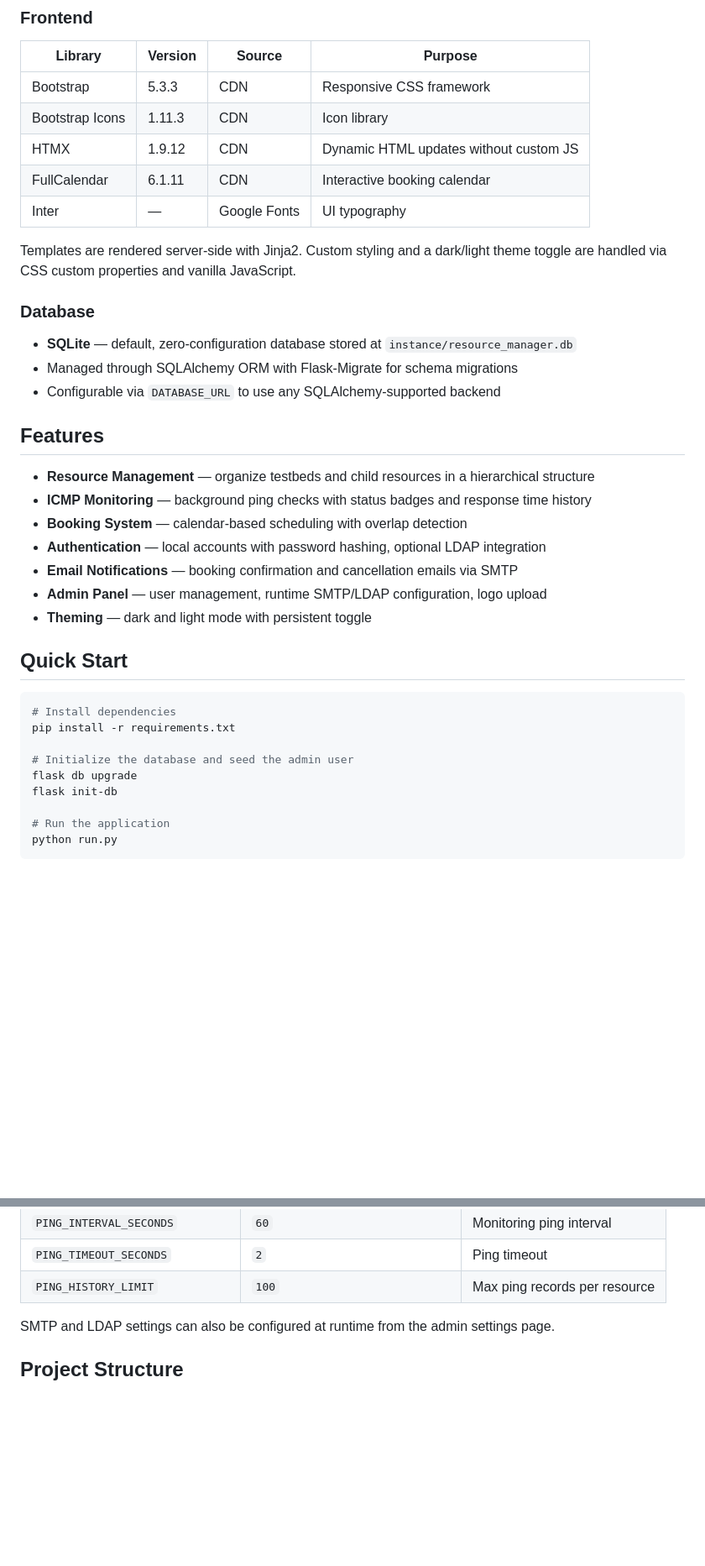
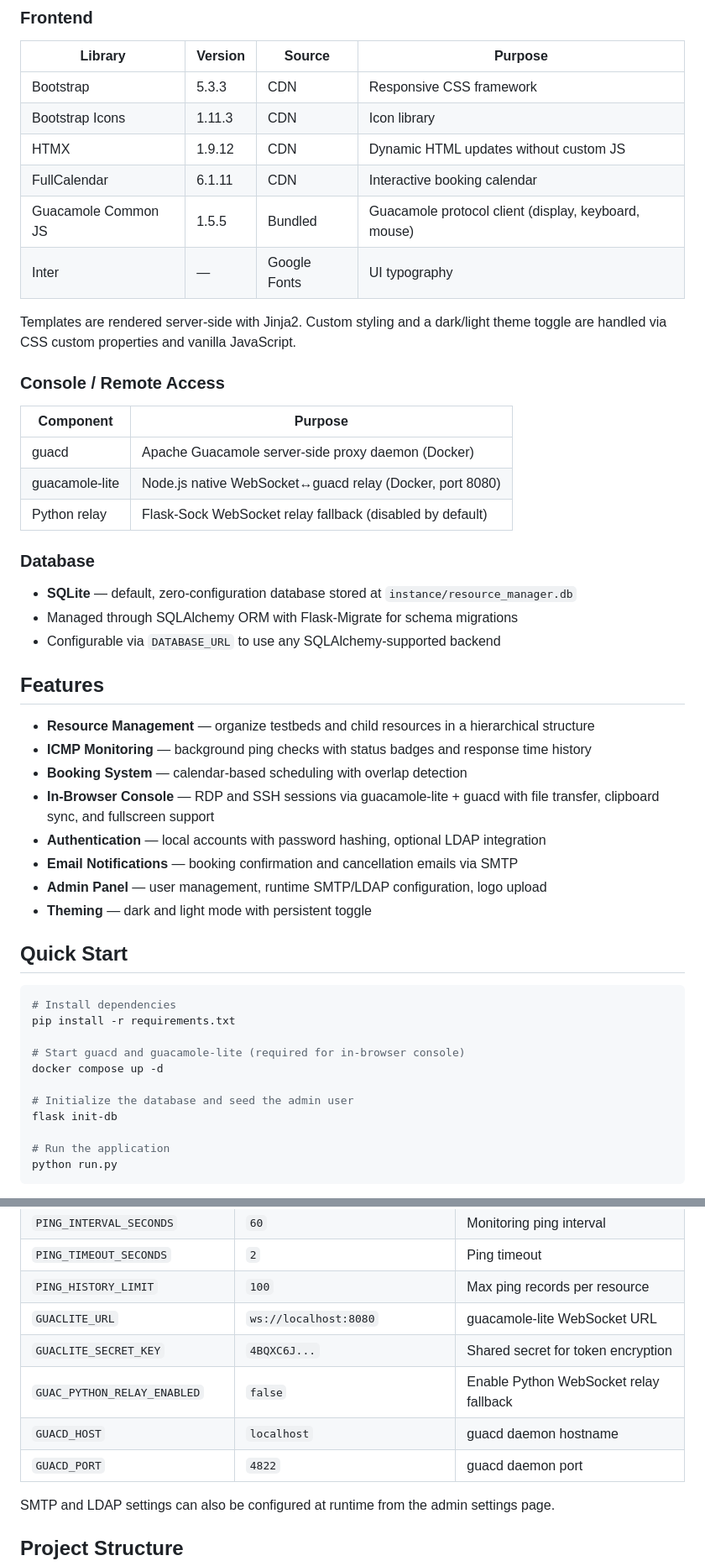
Before and after one commit to eddymhawejj/resource_manager, a Markdown page: README.md, 2 parts joined by grey strips. Shown at 84% size. Rendered like a GitHub page; blank space fills up the shorter version.

```diff
--- a/README.md
+++ b/README.md
@@ -27,9 +28,18 @@ A web application for managing local testbed resources, monitoring their health
 | Bootstrap Icons | 1.11.3 | CDN | Icon library |
 | HTMX | 1.9.12 | CDN | Dynamic HTML updates without custom JS |
 | FullCalendar | 6.1.11 | CDN | Interactive booking calendar |
+| Guacamole Common JS | 1.5.5 | Bundled | Guacamole protocol client (display, keyboard, mouse) |
 | Inter | — | Google Fonts | UI typography |
 
 Templates are rendered server-side with Jinja2. Custom styling and a dark/light theme toggle are handled via CSS custom properties and vanilla JavaScript.
+
+### Console / Remote Access
+
+| Component | Purpose |
+|-----------|---------|
+| guacd | Apache Guacamole server-side proxy daemon (Docker) |
+| guacamole-lite | Node.js native WebSocket↔guacd relay (Docker, port 8080) |
+| Python relay | Flask-Sock WebSocket relay fallback (disabled by default) |
 
 ### Database
 
@@ -42,6 +52,7 @@ Templates are rendered server-side with Jinja2. Custom styling and a dark/light
 - **Resource Management** — organize testbeds and child resources in a hierarchical structure
 - **ICMP Monitoring** — background ping checks with status badges and response time history
 - **Booking System** — calendar-based scheduling with overlap detection
+- **In-Browser Console** — RDP and SSH sessions via guacamole-lite + guacd with file transfer, clipboard sync, and fullscreen support
 - **Authentication** — local accounts with password hashing, optional LDAP integration
 - **Email Notifications** — booking confirmation and cancellation emails via SMTP
 - **Admin Panel** — user management, runtime SMTP/LDAP configuration, logo upload
@@ -53,8 +64,10 @@ Templates are rendered server-side with Jinja2. Custom styling and a dark/light
 # Install dependencies
 pip install -r requirements.txt
 
+# Start guacd and guacamole-lite (required for in-browser console)
+docker compose up -d
+
 # Initialize the database and seed the admin user
-flask db upgrade
 flask init-db
 
 # Run the application
@@ -81,6 +94,11 @@ Copy `.env.example` to `.env` and adjust values as needed:
 | `PING_INTERVAL_SECONDS` | `60` | Monitoring ping interval |
 | `PING_TIMEOUT_SECONDS` | `2` | Ping timeout |
 | `PING_HISTORY_LIMIT` | `100` | Max ping records per resource |
+| `GUACLITE_URL` | `ws://localhost:8080` | guacamole-lite WebSocket URL |
+| `GUACLITE_SECRET_KEY` | `4BQXC6J...` | Shared secret for token encryption |
+| `GUAC_PYTHON_RELAY_ENABLED` | `false` | Enable Python WebSocket relay fallback |
+| `GUACD_HOST` | `localhost` | guacd daemon hostname |
+| `GUACD_PORT` | `4822` | guacd daemon port |
 
 SMTP and LDAP settings can also be configured at runtime from the admin settings page.
 
```
Also changed, not shown: other parts of README.md (+5 -1 lines), CLAUDE.md (+9 -2 lines).
